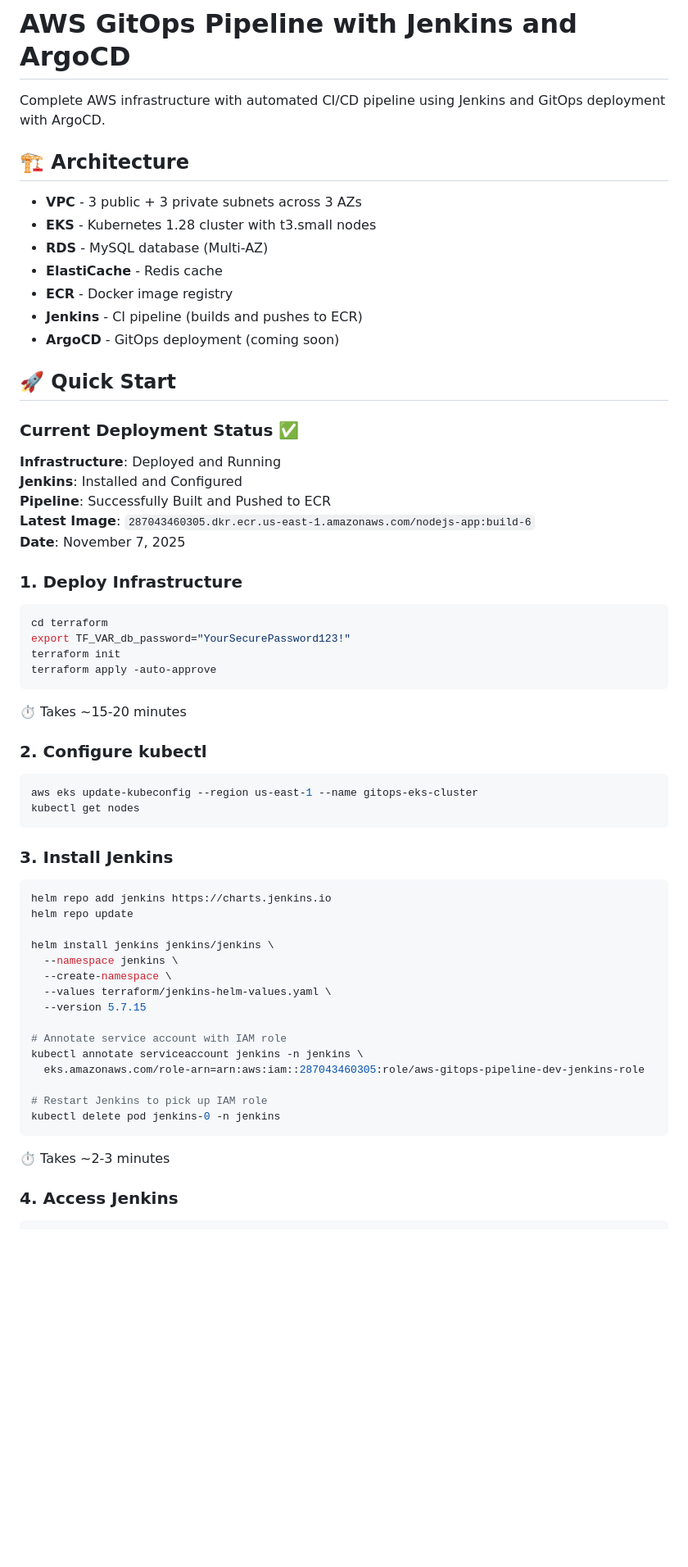
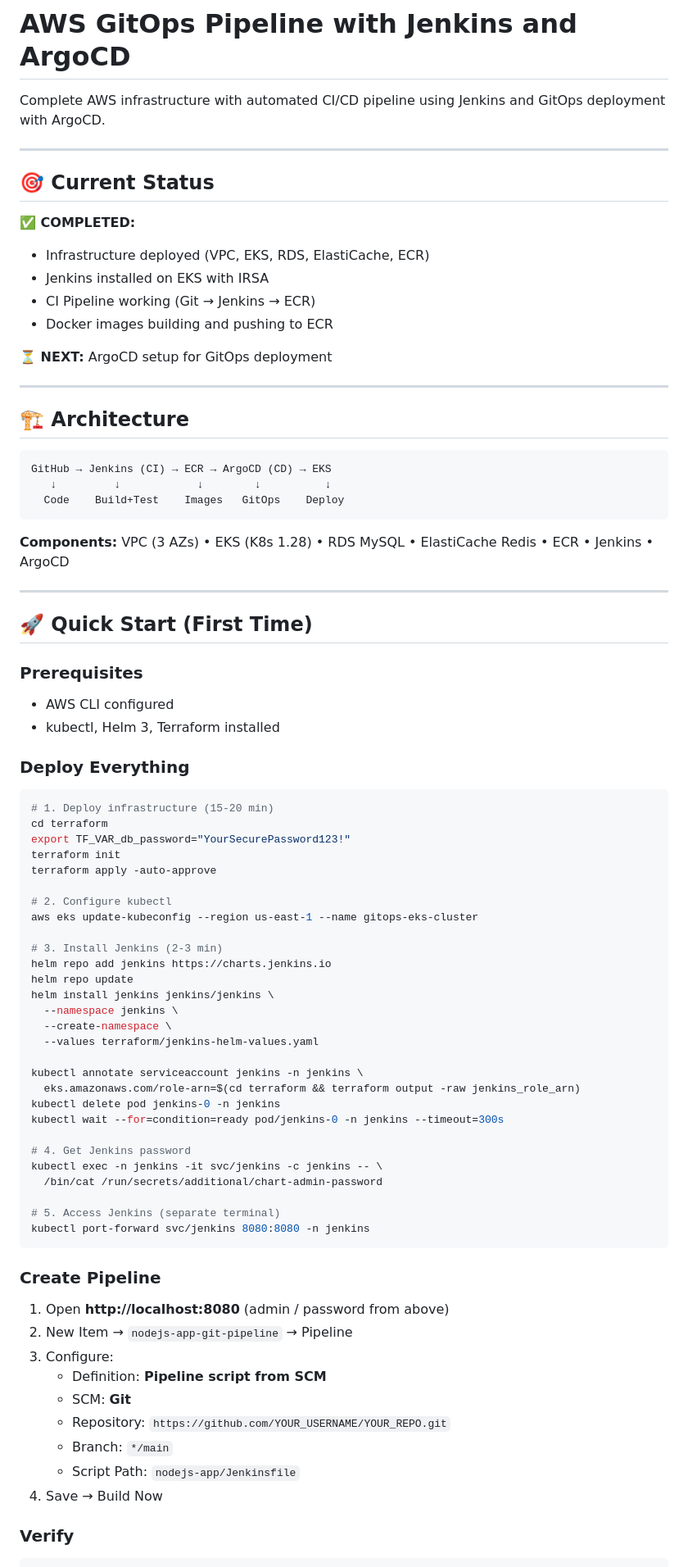
Before and after one commit to Ahmed-Maher-Sabeq/Full-GitOps-Pipeline-on-AWS-with-Terraform-and-Secrets-Management-ITI-Final-Project, a Markdown page: README.md, the part around the change printed below. Shown: that part at 82% size. GitHub-like rendering; blank space fills up the shorter version.

Commit message:
finished jenkins ci pipeline date: 7/11/2025

````diff
--- a/README.md
+++ b/README.md
@@ -2,66 +2,83 @@
 
 Complete AWS infrastructure with automated CI/CD pipeline using Jenkins and GitOps deployment with ArgoCD.
 
+---
+
+## 🎯 Current Status
+
+**✅ COMPLETED:**
+- Infrastructure deployed (VPC, EKS, RDS, ElastiCache, ECR)
+- Jenkins installed on EKS with IRSA
+- CI Pipeline working (Git → Jenkins → ECR)
+- Docker images building and pushing to ECR
+
+**⏳ NEXT:** ArgoCD setup for GitOps deployment
+
+---
+
 ## 🏗️ Architecture
 
-- **VPC** - 3 public + 3 private subnets across 3 AZs
-- **EKS** - Kubernetes 1.28 cluster with t3.small nodes
-- **RDS** - MySQL database (Multi-AZ)
-- **ElastiCache** - Redis cache
-- **ECR** - Docker image registry
-- **Jenkins** - CI pipeline (builds and pushes to ECR)
-- **ArgoCD** - GitOps deployment (coming soon)
+```
+GitHub → Jenkins (CI) → ECR → ArgoCD (CD) → EKS
+   ↓         ↓            ↓        ↓          ↓
+  Code    Build+Test    Images   GitOps    Deploy
+```
 
-## 🚀 Quick Start
+**Components:** VPC (3 AZs) • EKS (K8s 1.28) • RDS MySQL • ElastiCache Redis • ECR • Jenkins • ArgoCD
 
-### Current Deployment Status ✅
+---
 
-**Infrastructure**: Deployed and Running
-**Jenkins**: Installed and Configured
-**Pipeline**: Successfully Built and Pushed to ECR
-**Latest Image**: `287043460305.dkr.ecr.us-east-1.amazonaws.com/nodejs-app:build-6`
-**Date**: November 7, 2025
+## 🚀 Quick Start (First Time)
 
-### 1. Deploy Infrastructure
+### Prerequisites
+- AWS CLI configured
+- kubectl, Helm 3, Terraform installed
+
+### Deploy Everything
 
 ```bash
+# 1. Deploy infrastructure (15-20 min)
 cd terraform
 export TF_VAR_db_password="YourSecurePassword123!"
 terraform init
 terraform apply -auto-approve
-```
 
-⏱️ Takes ~15-20 minutes
+# 2. Configure kubectl
+aws eks update-kubeconfig --region us-east-1 --name gitops-eks-cluster
 
-### 2. Configure kubectl
-
-```bash
-aws eks update-kubeconfig --region us-east-1 --name gitops-eks-cluster
-kubectl get nodes
-```
-
-### 3. Install Jenkins
-
-```bash
+# 3. Install Jenkins (2-3 min)
 helm repo add jenkins https://charts.jenkins.io
 helm repo update
-
 helm install jenkins jenkins/jenkins \
   --namespace jenkins \
   --create-namespace \
-  --values terraform/jenkins-helm-values.yaml \
-  --version 5.7.15
+  --values terraform/jenkins-helm-values.yaml
 
-# Annotate service account with IAM role
 kubectl annotate serviceaccount jenkins -n jenkins \
-  eks.amazonaws.com/role-arn=arn:aws:iam::287043460305:role/aws-gitops-pipeline-dev-jenkins-role
+  eks.amazonaws.com/role-arn=$(cd terraform && terraform output -raw jenkins_role_arn)
+kubectl delete pod jenkins-0 -n jenkins
+kubectl wait --for=condition=ready pod/jenkins-0 -n jenkins --timeout=300s
 
-# Restart Jenkins to pick up IAM role
-kubectl delete pod jenkins-0 -n jenkins
+# 4. Get Jenkins password
+kubectl exec -n jenkins -it svc/jenkins -c jenkins -- \
+  /bin/cat /run/secrets/additional/chart-admin-password
+
+# 5. Access Jenkins (separate terminal)
+kubectl port-forward svc/jenkins 8080:8080 -n jenkins
 ```
 
-⏱️ Takes ~2-3 minutes
+### Create Pipeline
 
-### 4. Access Jenkins
+1. Open **http://localhost:8080** (admin / password from above)
+2. New Item → `nodejs-app-git-pipeline` → Pipeline
+3. Configure:
+   - Definition: **Pipeline script from SCM**
+   - SCM: **Git**
+   - Repository: `https://github.com/YOUR_USERNAME/YOUR_REPO.git`
+   - Branch: `*/main`
+   - Script Path: `nodejs-app/Jenkinsfile`
+4. Save → Build Now
+
+### Verify
 
 ```bash
````
Also changed, not shown: other parts of README.md (+144 -188 lines), JENKINS_INSTALLATION.md (deleted, +0 -193 lines).
